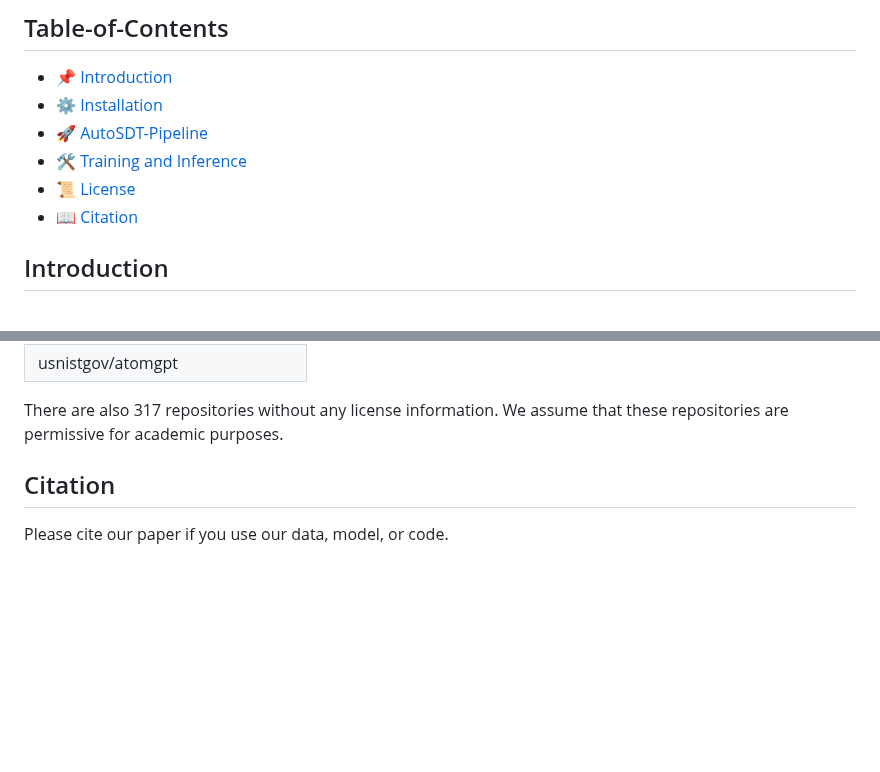
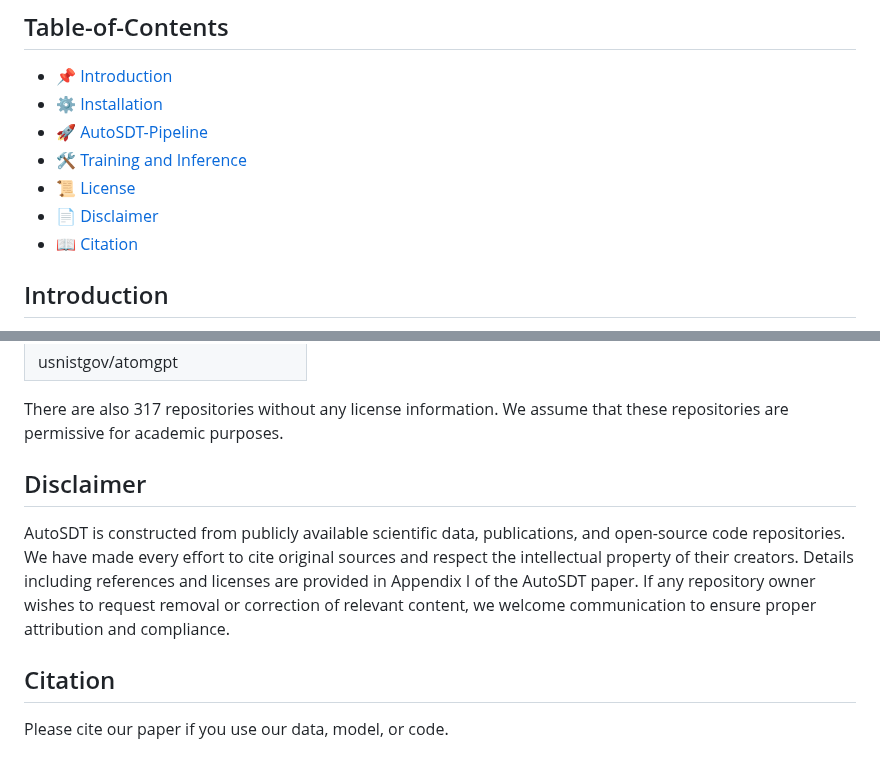
Before and after one commit to OSU-NLP-Group/AutoSDT, a Markdown page: README.md, 2 parts joined by grey strips. GitHub-like rendering; blank space fills up the shorter version.

```diff
--- a/README.md
+++ b/README.md
@@ -27,6 +27,7 @@ Fine-tuned on AutoSDT-5K, AutoSDT-Coder-32B achieves the same level of performan
 - [🚀 AutoSDT-Pipeline](#AutoSDT-Pipeline)
 - [🛠️ Training and Inference](#training-and-inference)
 - [📜 License](#license)
+- [📄 Disclaimer](#disclaimer)
 - [📖 Citation](#citation)
 
 ## Introduction
@@ -154,7 +155,8 @@ We manually checked the remaining 16 repositories with custom licenses and ensur
 
 There are also 317 repositories without any license information. We assume that these repositories are permissive for academic purposes.
 
+## Disclaimer
+AutoSDT is constructed from publicly available scientific data, publications, and open-source code repositories. We have made every effort to cite original sources and respect the intellectual property of their creators. Details including references and licenses are provided in Appendix I of the AutoSDT paper. If any repository owner wishes to request removal or correction of relevant content, we welcome communication to ensure proper attribution and compliance.
 
 ## Citation
-
 Please cite our paper if you use our data, model, or code.
```
